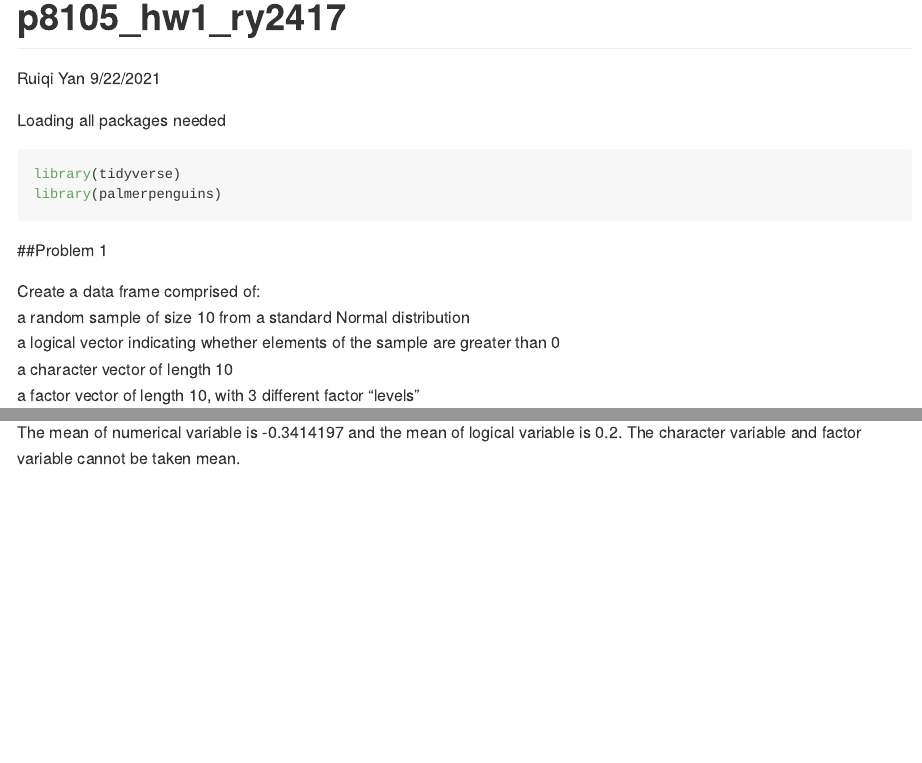
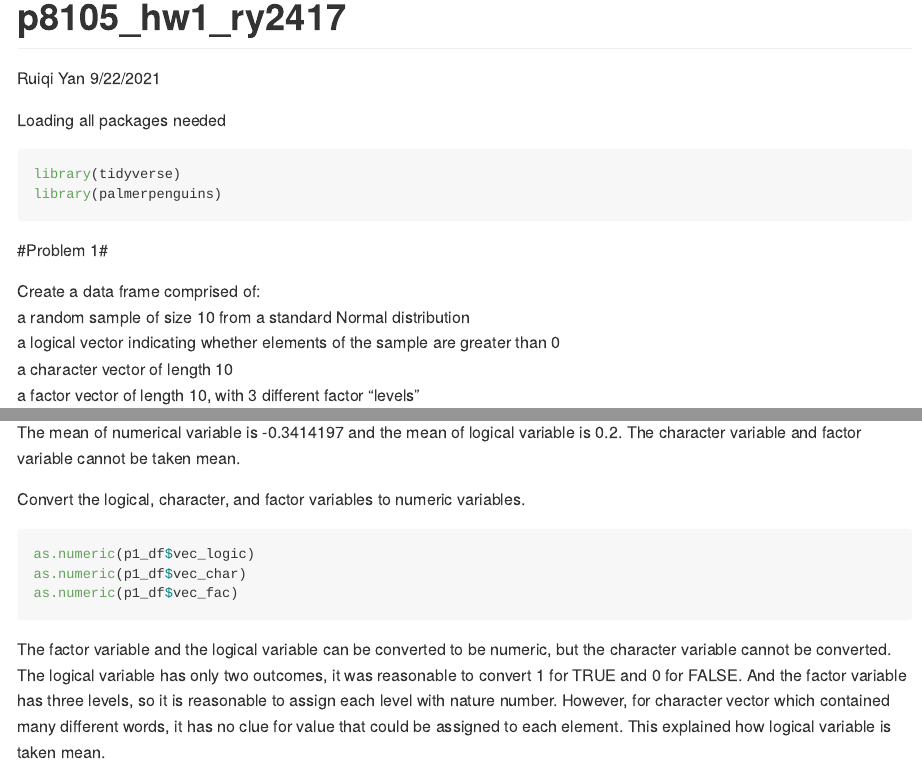
Before and after one commit to ryan2417/p8105_hw1_ry2417, an R Markdown document (p8105_hw1_ry2417.Rmd): the page in a window 1100 px wide, from its top, and a second part further down, joined at a grey line. Rendered offline with R 4.5, knitr and Pandoc, with nearby package versions; code that draws random numbers runs with fixed seeds of ours.

Commit message:
Convert three non-numeric variables to numeric variable and try to justify outputs.

````diff
--- a/p8105_hw1_ry2417.Rmd
+++ b/p8105_hw1_ry2417.Rmd
@@ -12,7 +12,7 @@ library(tidyverse)
 library(palmerpenguins)
 ```
 
-##Problem 1
+#Problem 1#
 
 Create a data frame comprised of:\
 a random sample of size 10 from a standard Normal distribution\
@@ -43,3 +43,18 @@ mean_fac <- mean(p1_df$vec_fac)
 The mean of numerical variable is `r mean_numeric` and the mean of logical
 variable is `r mean_logic`. The character variable and factor variable cannot be
 taken mean.\
+
+Convert the logical, character, and factor variables to numeric variables.\
+```{r, eval=FALSE}
+as.numeric(p1_df$vec_logic)
+as.numeric(p1_df$vec_char)
+as.numeric(p1_df$vec_fac)
+```
+
+The factor variable and the logical variable can be converted to be numeric, but
+the character variable cannot be converted. The logical variable has only two
+outcomes, it was reasonable to convert 1 for TRUE and 0 for FALSE. And the
+factor variable has three levels, so it is reasonable to assign each level with
+nature number. However, for character vector which contained many different
+words, it has no clue for value that could be assigned to each element. This
+explained how logical variable is taken mean.
````
